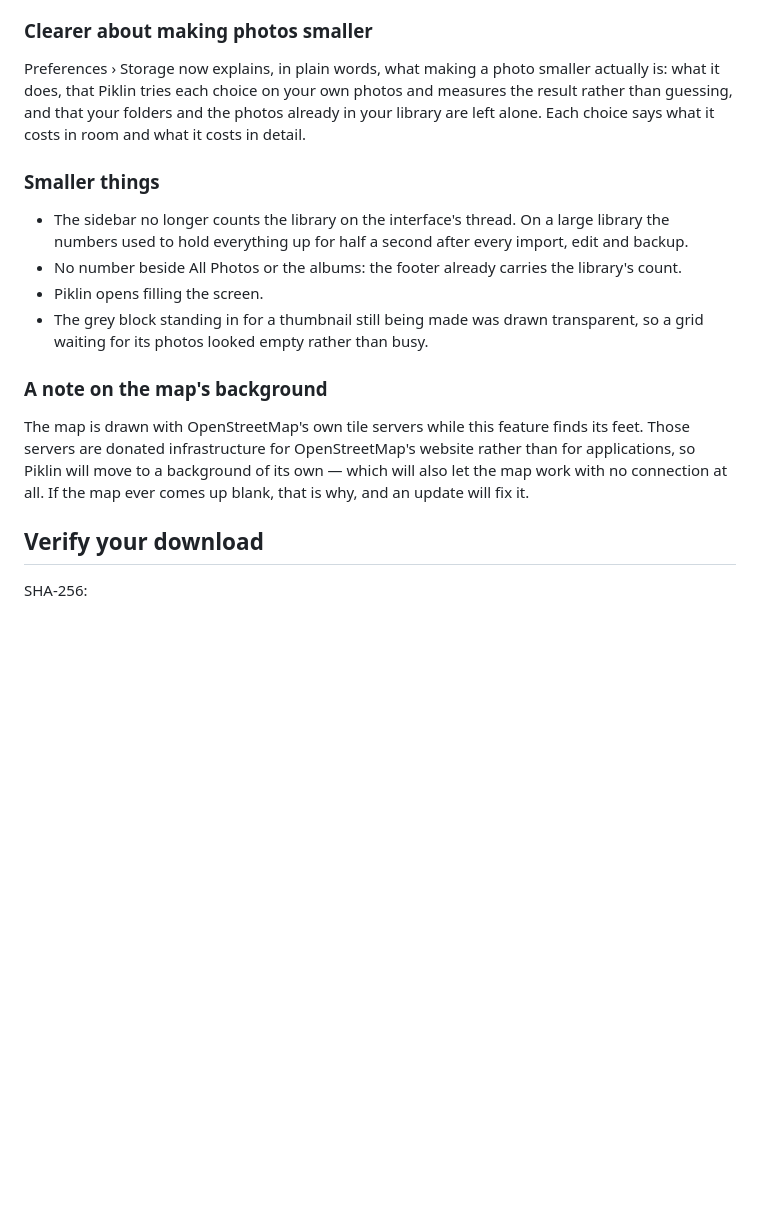
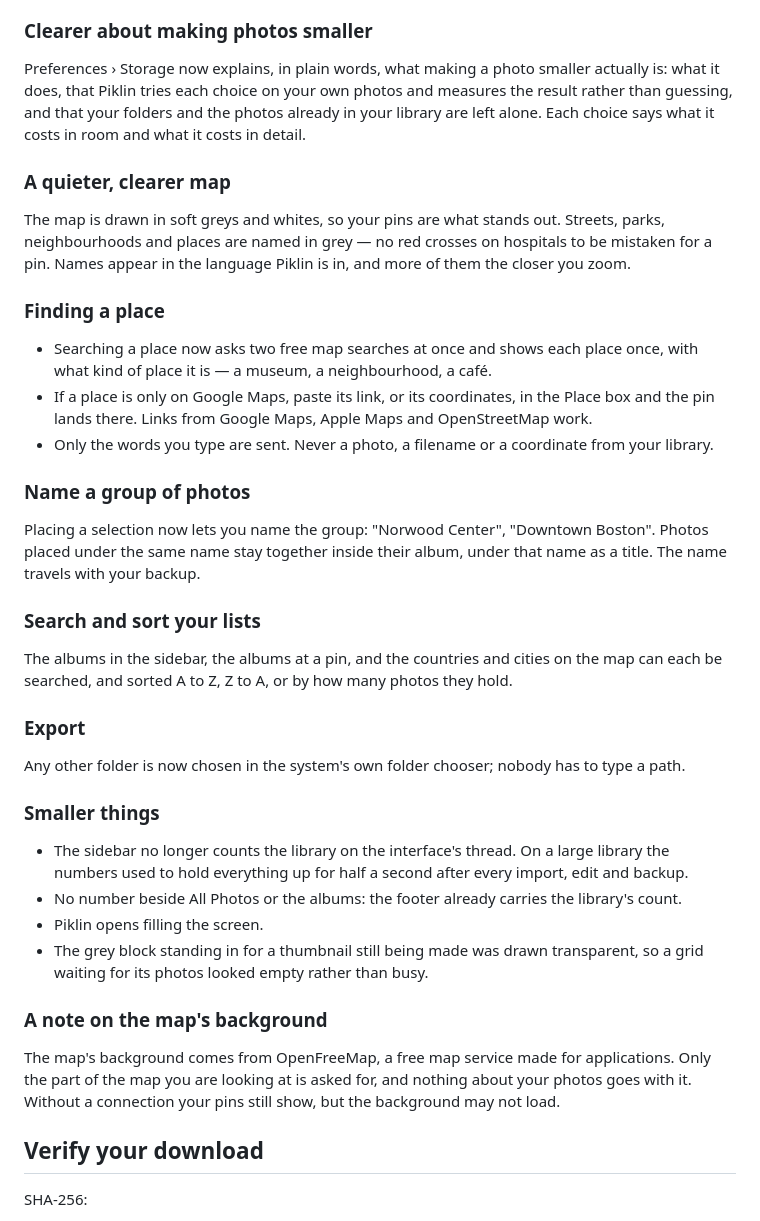
Before and after one commit to vezzulab/Piklin, a Markdown page: docs/release-2.0.0.md, the part around one of its changes. Rendered like a GitHub page; folded sections open; blank space fills up the shorter version.

Commit message:
Release notes: the clean map, finding places, named groups, search and sort, and the folder chooser

```diff
--- a/docs/release-2.0.0.md
+++ b/docs/release-2.0.0.md
@@ -87,6 +87,28 @@ Searching for a place by name is the one thing that reaches the network, and onl
 
 Preferences › Storage now explains, in plain words, what making a photo smaller actually is: what it does, that Piklin tries each choice on your own photos and measures the result rather than guessing, and that your folders and the photos already in your library are left alone. Each choice says what it costs in room and what it costs in detail.
 
+### A quieter, clearer map
+
+The map is drawn in soft greys and whites, so your pins are what stands out. Streets, parks, neighbourhoods and places are named in grey — no red crosses on hospitals to be mistaken for a pin. Names appear in the language Piklin is in, and more of them the closer you zoom.
+
+### Finding a place
+
+- Searching a place now asks two free map searches at once and shows each place once, with what kind of place it is — a museum, a neighbourhood, a café.
+- If a place is only on Google Maps, paste its link, or its coordinates, in the Place box and the pin lands there. Links from Google Maps, Apple Maps and OpenStreetMap work.
+- Only the words you type are sent. Never a photo, a filename or a coordinate from your library.
+
+### Name a group of photos
+
+Placing a selection now lets you name the group: "Norwood Center", "Downtown Boston". Photos placed under the same name stay together inside their album, under that name as a title. The name travels with your backup.
+
+### Search and sort your lists
+
+The albums in the sidebar, the albums at a pin, and the countries and cities on the map can each be searched, and sorted A to Z, Z to A, or by how many photos they hold.
+
+### Export
+
+Any other folder is now chosen in the system's own folder chooser; nobody has to type a path.
+
 ### Smaller things
 
 - The sidebar no longer counts the library on the interface's thread. On a large library the numbers used to hold everything up for half a second after every import, edit and backup.
@@ -96,7 +118,7 @@ Preferences › Storage now explains, in plain words, what making a photo smalle
 
 ### A note on the map's background
 
-The map is drawn with OpenStreetMap's own tile servers while this feature finds its feet. Those servers are donated infrastructure for OpenStreetMap's website rather than for applications, so Piklin will move to a background of its own — which will also let the map work with no connection at all. If the map ever comes up blank, that is why, and an update will fix it.
+The map's background comes from OpenFreeMap, a free map service made for applications. Only the part of the map you are looking at is asked for, and nothing about your photos goes with it. Without a connection your pins still show, but the background may not load.
 
 ## Verify your download
 
```
Also changed, not shown: other parts of docs/release-2.0.0.md (+23 -1 lines).
